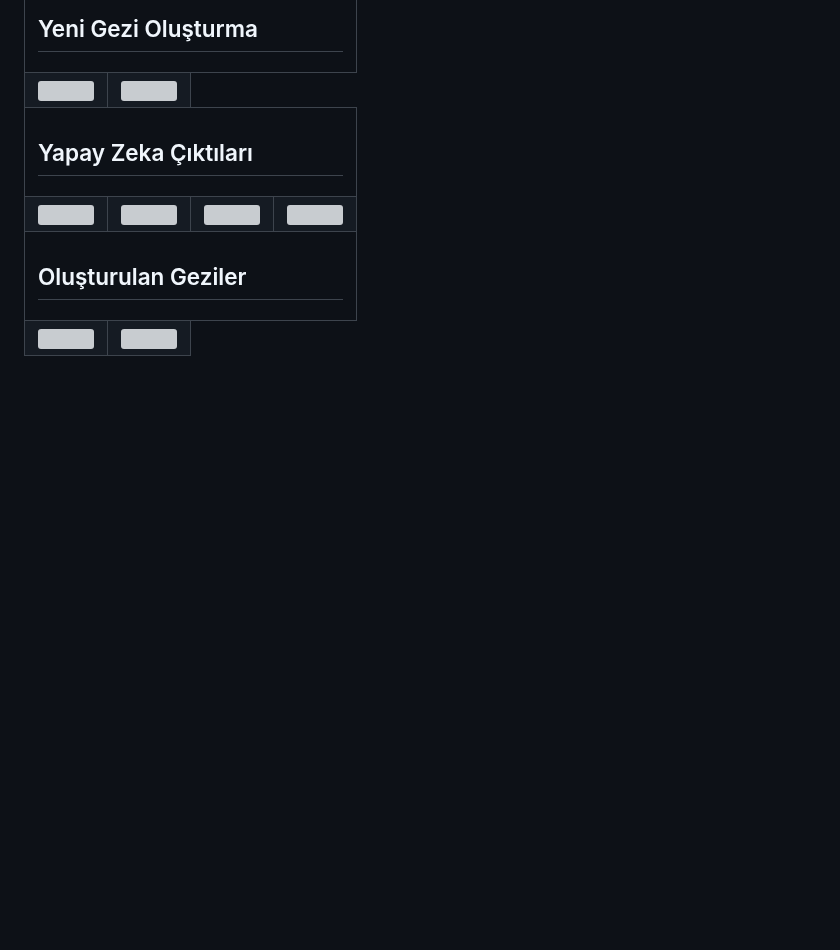
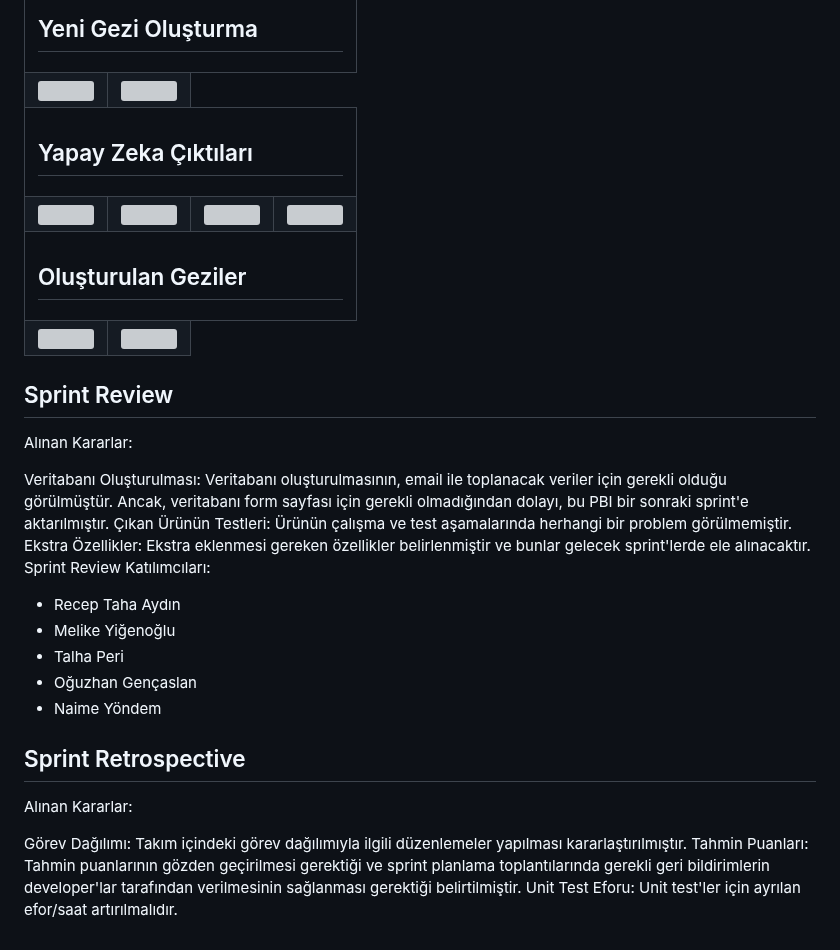
Before and after one commit to receptahaydin/bootcamp-grup-23, a Markdown page: README.md, the part around the change. Rendered like a GitHub page; folded sections open; blank space fills up the shorter version; grey boxes are pictures that could not be loaded.

```diff
--- a/README.md
+++ b/README.md
@@ -178,3 +178,23 @@ Bavul, seyahat severler için kullanıcı dostu bir paketleme listesi uygulamas
     </tr>
   </table>
   </details>
+
+## Sprint Review
+Alınan Kararlar:
+
+Veritabanı Oluşturulması: Veritabanı oluşturulmasının, email ile toplanacak veriler için gerekli olduğu görülmüştür. Ancak, veritabanı form sayfası için gerekli olmadığından dolayı, bu PBI bir sonraki sprint'e aktarılmıştır.
+Çıkan Ürünün Testleri: Ürünün çalışma ve test aşamalarında herhangi bir problem görülmemiştir.
+Ekstra Özellikler: Ekstra eklenmesi gereken özellikler belirlenmiştir ve bunlar gelecek sprint'lerde ele alınacaktır.
+Sprint Review Katılımcıları:
+- Recep Taha Aydın
+- Melike Yiğenoğlu
+- Talha Peri
+- Oğuzhan Gençaslan
+- Naime Yöndem
+
+## Sprint Retrospective
+Alınan Kararlar:
+
+Görev Dağılımı: Takım içindeki görev dağılımıyla ilgili düzenlemeler yapılması kararlaştırılmıştır.
+Tahmin Puanları: Tahmin puanlarının gözden geçirilmesi gerektiği ve sprint planlama toplantılarında gerekli geri bildirimlerin developer'lar tarafından verilmesinin sağlanması gerektiği belirtilmiştir.
+Unit Test Eforu: Unit test'ler için ayrılan efor/saat artırılmalıdır.
```
